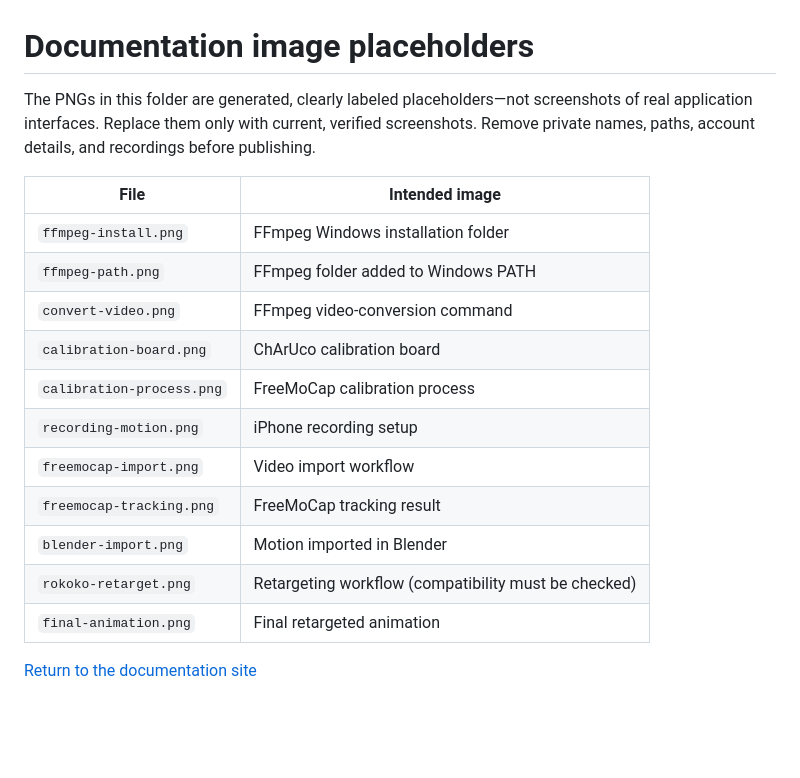
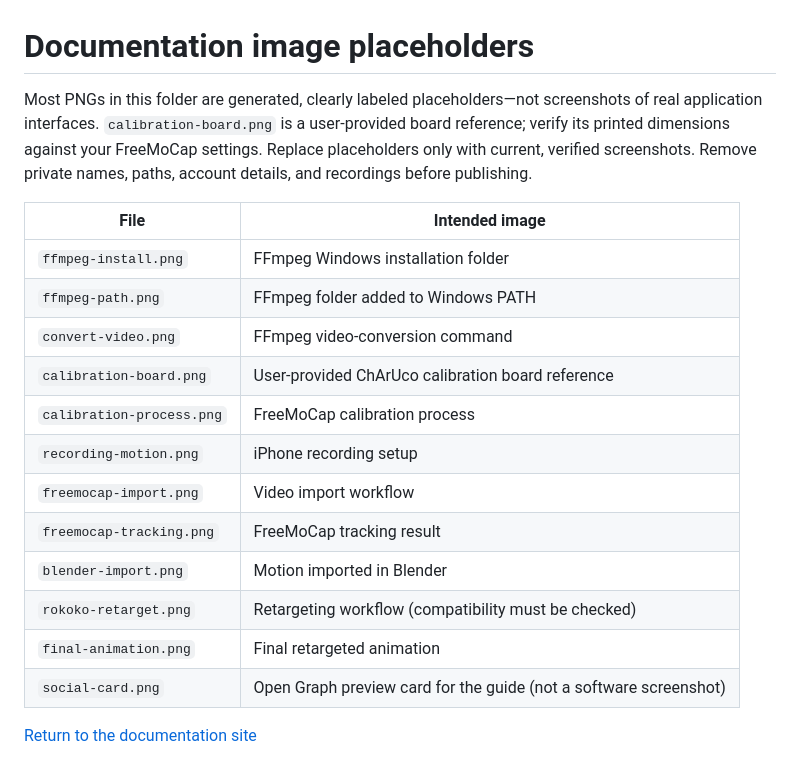
Before and after one commit to Andrews3dfactory/FreeMoCap-Mixamo-Blender-Workflow, a Markdown page: assets/images/README.md, the part around the change. Drawn GitHub-style; blank space fills up the shorter version.

```diff
--- a/assets/images/README.md
+++ b/assets/images/README.md
@@ -1,13 +1,13 @@
 # Documentation image placeholders
 
-The PNGs in this folder are generated, clearly labeled placeholders—not screenshots of real application interfaces. Replace them only with current, verified screenshots. Remove private names, paths, account details, and recordings before publishing.
+Most PNGs in this folder are generated, clearly labeled placeholders—not screenshots of real application interfaces. `calibration-board.png` is a user-provided board reference; verify its printed dimensions against your FreeMoCap settings. Replace placeholders only with current, verified screenshots. Remove private names, paths, account details, and recordings before publishing.
 
 | File | Intended image |
 |---|---|
 | `ffmpeg-install.png` | FFmpeg Windows installation folder |
 | `ffmpeg-path.png` | FFmpeg folder added to Windows PATH |
 | `convert-video.png` | FFmpeg video-conversion command |
-| `calibration-board.png` | ChArUco calibration board |
+| `calibration-board.png` | User-provided ChArUco calibration board reference |
 | `calibration-process.png` | FreeMoCap calibration process |
 | `recording-motion.png` | iPhone recording setup |
 | `freemocap-import.png` | Video import workflow |
@@ -15,5 +15,6 @@ The PNGs in this folder are generated, clearly labeled placeholders—not screen
 | `blender-import.png` | Motion imported in Blender |
 | `rokoko-retarget.png` | Retargeting workflow (compatibility must be checked) |
 | `final-animation.png` | Final retargeted animation |
+| `social-card.png` | Open Graph preview card for the guide (not a software screenshot) |
 
 [Return to the documentation site](../../index.html)
```
Also changed, not shown: CONTRIBUTING.md (added, +26 -0 lines), assets/images/calibration-board.png, assets/images/social-card.png (added), 15 other files.
